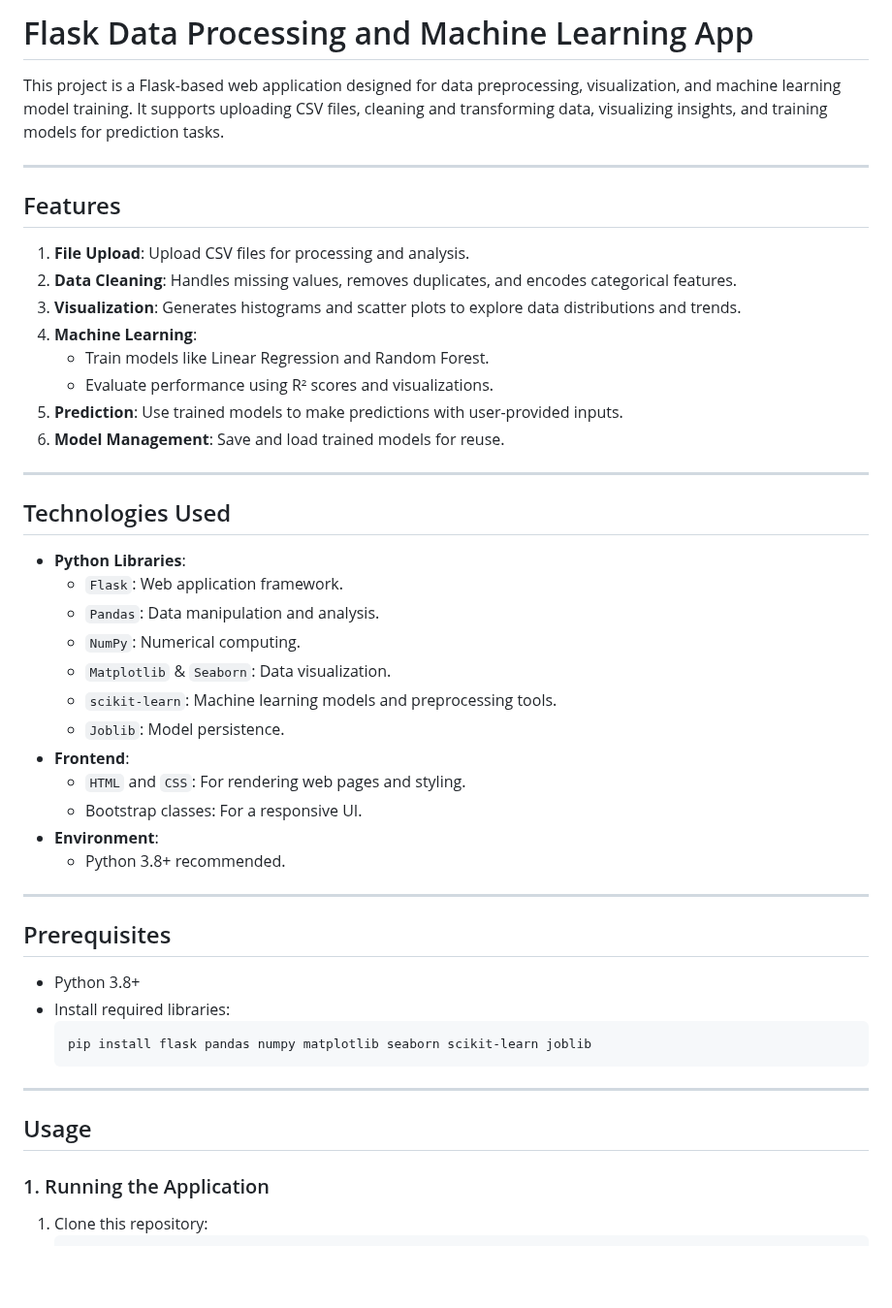
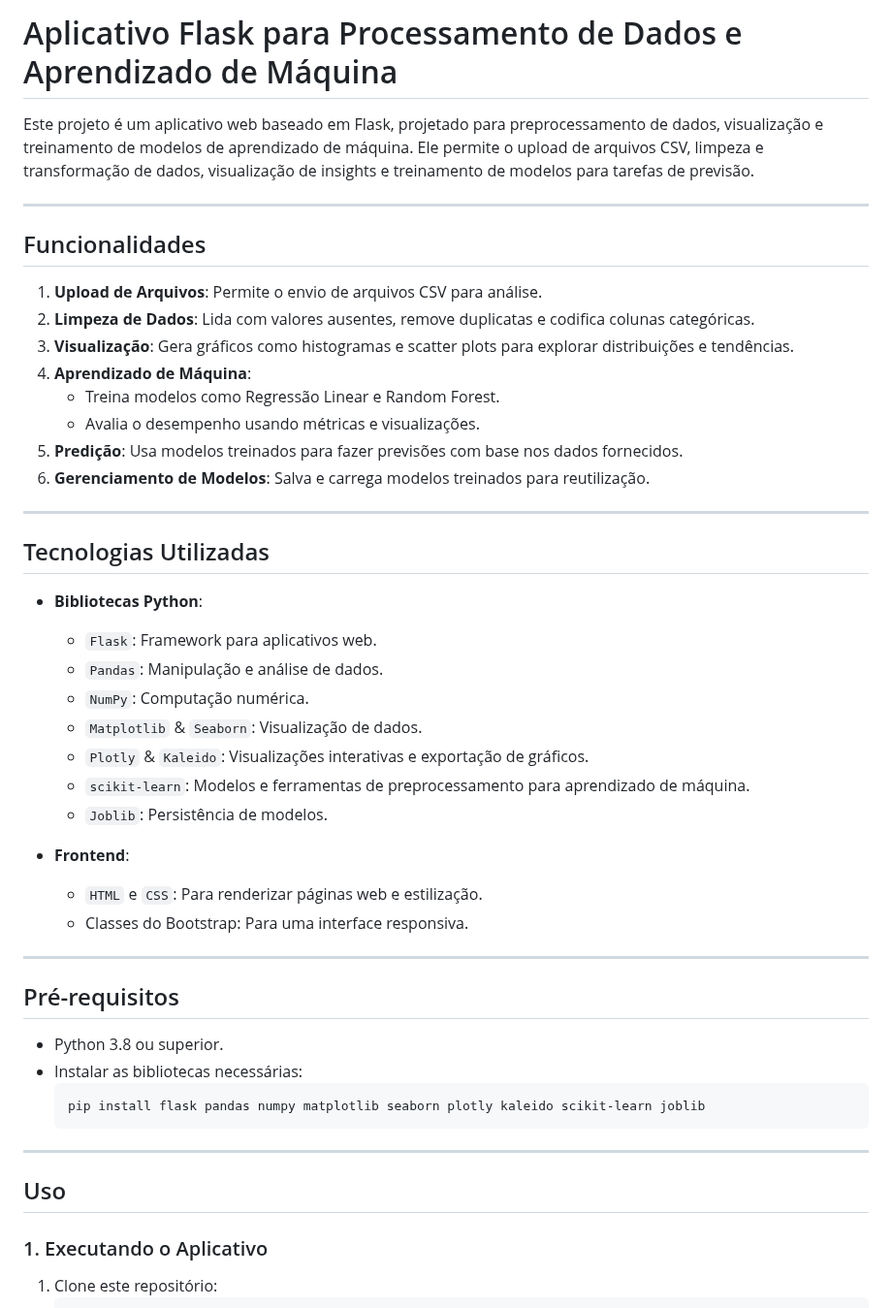
Before and after one commit to Gustavo-Lucio/AverageCarPrices, a Markdown page: README.md, the part around one of its changes. Shown at 97% size. GitHub-like rendering; blank space fills up the shorter version.

````diff
--- a/README.md
+++ b/README.md
@@ -1,53 +1,53 @@
 
-# Flask Data Processing and Machine Learning App
+# Aplicativo Flask para Processamento de Dados e Aprendizado de Máquina
 
-This project is a Flask-based web application designed for data preprocessing, visualization, and machine learning model training. It supports uploading CSV files, cleaning and transforming data, visualizing insights, and training models for prediction tasks.
+Este projeto é um aplicativo web baseado em Flask, projetado para preprocessamento de dados, visualização e treinamento de modelos de aprendizado de máquina. Ele permite o upload de arquivos CSV, limpeza e transformação de dados, visualização de insights e treinamento de modelos para tarefas de previsão.
 
 ---
 
-## Features
+## Funcionalidades
 
-1. **File Upload**: Upload CSV files for processing and analysis.
-2. **Data Cleaning**: Handles missing values, removes duplicates, and encodes categorical features.
-3. **Visualization**: Generates histograms and scatter plots to explore data distributions and trends.
-4. **Machine Learning**:
-   - Train models like Linear Regression and Random Forest.
-   - Evaluate performance using R² scores and visualizations.
-5. **Prediction**: Use trained models to make predictions with user-provided inputs.
-6. **Model Management**: Save and load trained models for reuse.
+1. **Upload de Arquivos**: Permite o envio de arquivos CSV para análise.
+2. **Limpeza de Dados**: Lida com valores ausentes, remove duplicatas e codifica colunas categóricas.
+3. **Visualização**: Gera gráficos como histogramas e scatter plots para explorar distribuições e tendências.
+4. **Aprendizado de Máquina**:
+   - Treina modelos como Regressão Linear e Random Forest.
+   - Avalia o desempenho usando métricas e visualizações.
+5. **Predição**: Usa modelos treinados para fazer previsões com base nos dados fornecidos.
+6. **Gerenciamento de Modelos**: Salva e carrega modelos treinados para reutilização.
 
 ---
 
-## Technologies Used
+## Tecnologias Utilizadas
 
-- **Python Libraries**:
-  - `Flask`: Web application framework.
-  - `Pandas`: Data manipulation and analysis.
-  - `NumPy`: Numerical computing.
-  - `Matplotlib` & `Seaborn`: Data visualization.
-  - `scikit-learn`: Machine learning models and preprocessing tools.
-  - `Joblib`: Model persistence.
+- **Bibliotecas Python**:
+  - `Flask`: Framework para aplicativos web.
+  - `Pandas`: Manipulação e análise de dados.
+  - `NumPy`: Computação numérica.
+  - `Matplotlib` & `Seaborn`: Visualização de dados.
+  - `Plotly` & `Kaleido`: Visualizações interativas e exportação de gráficos.
+  - `scikit-learn`: Modelos e ferramentas de preprocessamento para aprendizado de máquina.
+  - `Joblib`: Persistência de modelos.
+
 - **Frontend**:
-  - `HTML` and `CSS`: For rendering web pages and styling.
-  - Bootstrap classes: For a responsive UI.
-- **Environment**:
-  - Python 3.8+ recommended.
+  - `HTML` e `CSS`: Para renderizar páginas web e estilização.
+  - Classes do Bootstrap: Para uma interface responsiva.
 
 ---
 
-## Prerequisites
+## Pré-requisitos
 
-- Python 3.8+
-- Install required libraries:
+- Python 3.8 ou superior.
+- Instalar as bibliotecas necessárias:
   ```bash
-  pip install flask pandas numpy matplotlib seaborn scikit-learn joblib
+  pip install flask pandas numpy matplotlib seaborn plotly kaleido scikit-learn joblib
   ```
 
 ---
 
-## Usage
+## Uso
 
-### 1. Running the Application
+### 1. Executando o Aplicativo
 
-1. Clone this repository:
+1. Clone este repositório:
    ```bash
````
Also changed, not shown: other parts of README.md (+52 -48 lines).
